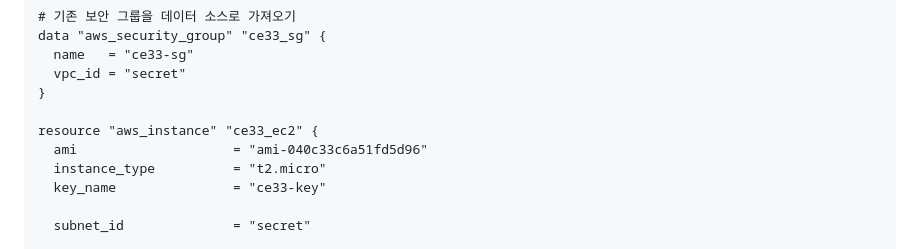
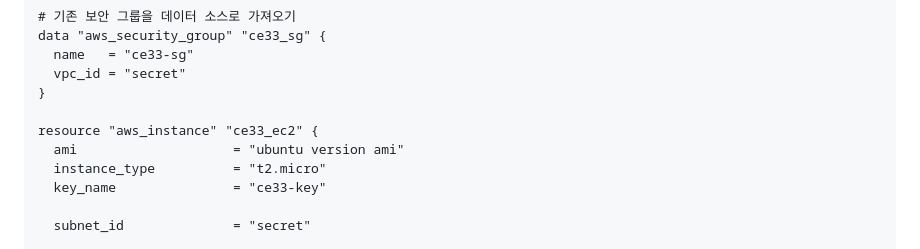
Before and after one commit to ChoiYoungHa/FISA3-Terraform-S3, a Markdown page: README.md, the part around the change. Rendered like a GitHub page.

Commit message:
docs: Update README.md

```diff
--- a/README.md
+++ b/README.md
@@ -220,7 +220,7 @@ data "aws_security_group" "ce33_sg" {
 }
 
 resource "aws_instance" "ce33_ec2" {
-  ami                    = "ami-040c33c6a51fd5d96"
+  ami                    = "ubuntu version ami"
   instance_type          = "t2.micro"
   key_name               = "ce33-key"
 
```
